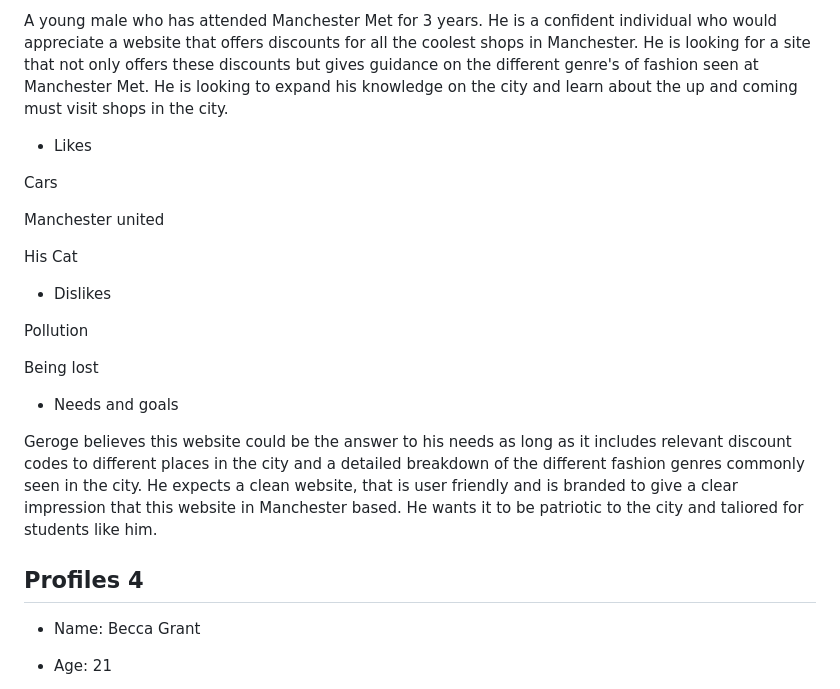
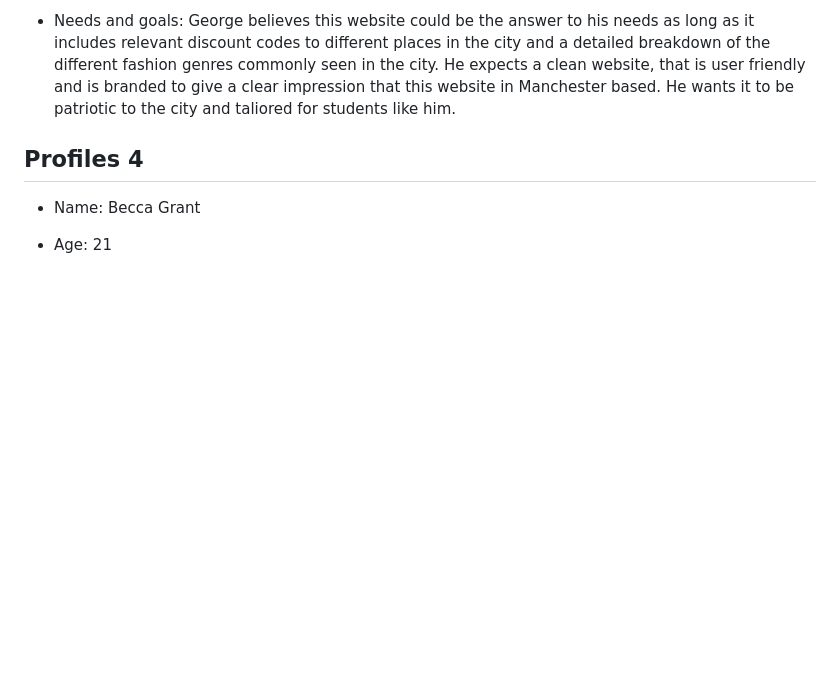
Before and after one commit to mmu2023AppliedWebDevGroup4/Year3AppliedWebDesign, a Markdown page: 1_user_and_competitor_research/user-research.md, the part around the change printed below. GitHub-like rendering; blank space fills up the shorter version.

```diff
--- a/1_user_and_competitor_research/user-research.md
+++ b/1_user_and_competitor_research/user-research.md
@@ -63,24 +53,5 @@ Apprentice who attends Manchester Met uni
 
-A young male who has attended Manchester Met for 3 years. He is a confident individual who would appreciate a website that offers discounts for all the coolest shops in Manchester. He is looking for a site that not only offers these discounts but gives guidance on the different genre's of fashion seen at Manchester Met. He is looking to expand his knowledge on the city and learn about the up and coming must visit shops in the city.
-
-- Likes
-
-Cars
-
-Manchester united
-
-His Cat
-
-- Dislikes
-
-Pollution
-
-Being lost
-
-
-- Needs and goals
-
-Geroge believes this website could be the answer to his needs as long as it includes relevant discount codes to different places in the city and a detailed breakdown of the different fashion genres commonly seen in the city. He expects a clean website, that is user friendly and is branded to give a clear impression that this website in Manchester based. He wants it to be patriotic to the city and taliored for students like him.
+- Needs and goals: George believes this website could be the answer to his needs as long as it includes relevant discount codes to different places in the city and a detailed breakdown of the different fashion genres commonly seen in the city. He expects a clean website, that is user friendly and is branded to give a clear impression that this website in Manchester based. He wants it to be patriotic to the city and taliored for students like him.
 
 
 ## Profiles 4
```
Also changed, not shown: other parts of 1_user_and_competitor_research/user-research.md (+40 -81 lines).
